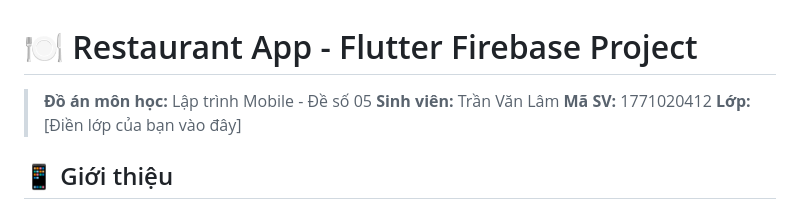
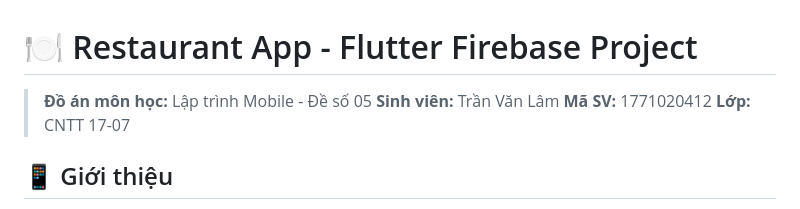
Before and after one commit to TVLlam/KTRA_BUOI6_1771020412, a Markdown page: flutter_app_1771020412/README.md, the part around the change. Rendered like a GitHub page.

Commit message:
Update README with class information

```diff
--- a/flutter_app_1771020412/README.md
+++ b/flutter_app_1771020412/README.md
@@ -3,8 +3,7 @@
 > **Đồ án môn học:** Lập trình Mobile - Đề số 05
 > **Sinh viên:** Trần Văn Lâm
 > **Mã SV:** 1771020412
-> **Lớp:** [Điền lớp của bạn vào đây]
-
+> **Lớp:** CNTT 17-07
 ## 📱 Giới thiệu
 Ứng dụng quản lý đặt bàn và gọi món cho nhà hàng, được xây dựng bằng **Flutter** kết hợp với **Firebase (Firestore & Authentication)**. Ứng dụng hỗ trợ quy trình khép kín từ lúc Khách hàng đăng ký, xem menu, đặt bàn cho đến khi Admin duyệt đơn và Khách thanh toán tích điểm.
 
```
